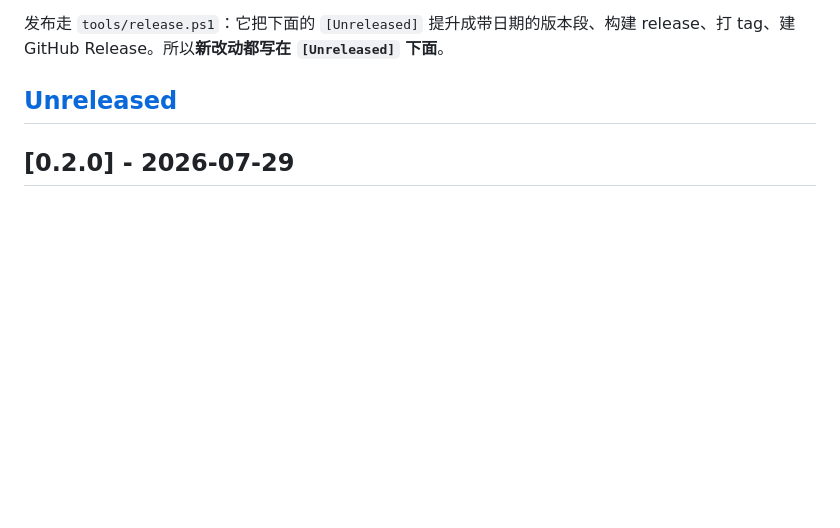
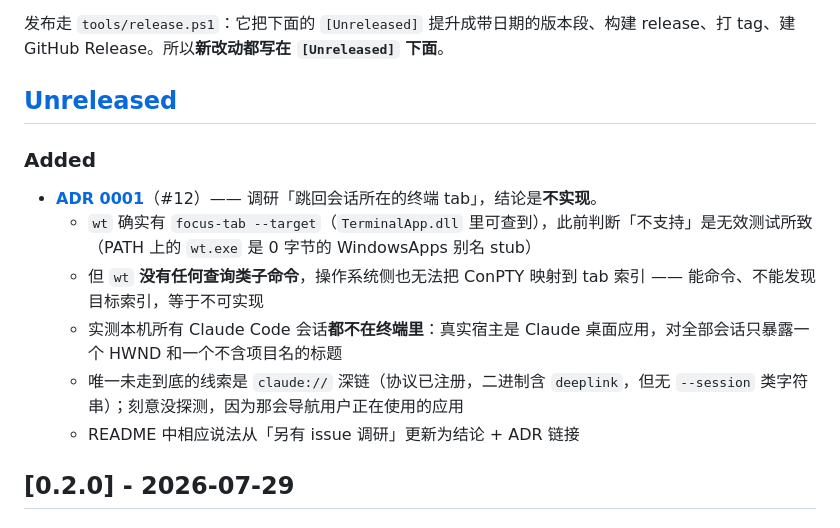
Before and after one commit to zq940222/claude-pet, a Markdown page: CHANGELOG.md, the part around the change. Rendered like a GitHub page; blank space fills up the shorter version.

```diff
--- a/CHANGELOG.md
+++ b/CHANGELOG.md
@@ -7,6 +7,15 @@
 发布走 `tools/release.ps1`：它把下面的 `[Unreleased]` 提升成带日期的版本段、构建 release、打 tag、建 GitHub Release。所以**新改动都写在 `[Unreleased]` 下面**。
 
 ## [Unreleased]
+
+### Added
+
+- **[ADR 0001](docs/adr/0001-no-tab-precise-jump-back-on-windows.md)**（#12）—— 调研「跳回会话所在的终端 tab」，结论是**不实现**。
+  - `wt` 确实有 `focus-tab --target`（`TerminalApp.dll` 里可查到），此前判断「不支持」是无效测试所致（PATH 上的 `wt.exe` 是 0 字节的 WindowsApps 别名 stub）
+  - 但 `wt` **没有任何查询类子命令**，操作系统侧也无法把 ConPTY 映射到 tab 索引 —— 能命令、不能发现目标索引，等于不可实现
+  - 实测本机所有 Claude Code 会话**都不在终端里**：真实宿主是 Claude 桌面应用，对全部会话只暴露一个 HWND 和一个不含项目名的标题
+  - 唯一未走到底的线索是 `claude://` 深链（协议已注册，二进制含 `deeplink`，但无 `--session` 类字符串）；刻意没探测，因为那会导航用户正在使用的应用
+  - README 中相应说法从「另有 issue 调研」更新为结论 + ADR 链接
 
 ## [0.2.0] - 2026-07-29
 ### Added
```
Also changed, not shown: README.md (+3 -1 lines), docs/adr/0001-no-tab-precise-jump-back-on-windows.md (added, +96 -0 lines).
